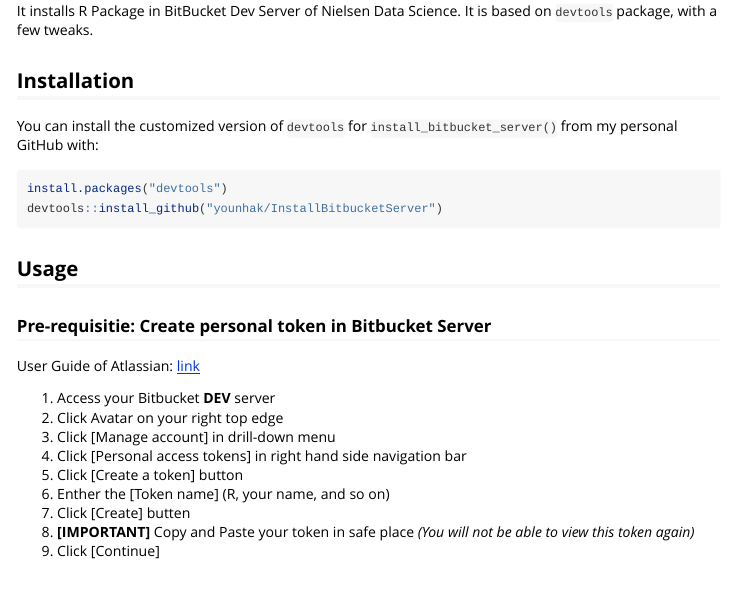
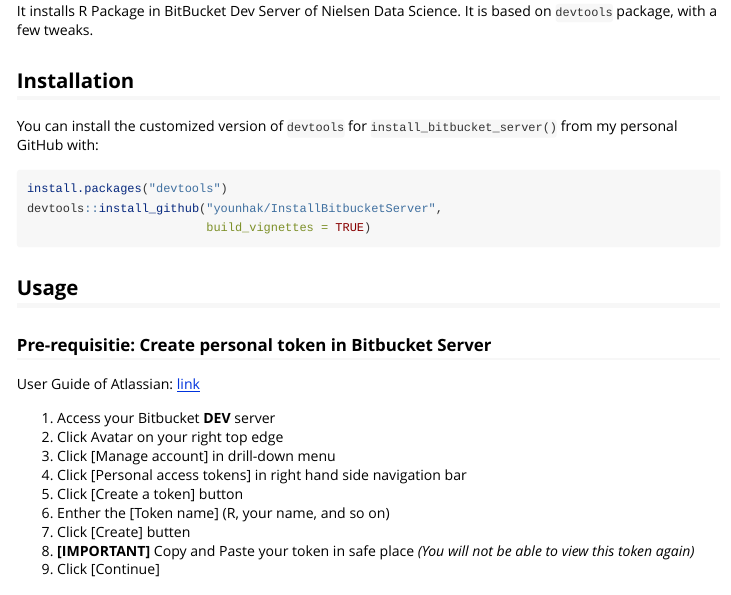
Before and after one commit to younhak/InstallBitBucketServer, an R Markdown document (vignettes/User_Instruction.Rmd): the page in a window 1100 px wide, from 200 px down. Rendered offline with R 4.5, knitr and Pandoc, with nearby package versions.

Commit message:
vignette TRUE

````diff
--- a/vignettes/User_Instruction.Rmd
+++ b/vignettes/User_Instruction.Rmd
@@ -22,9 +22,10 @@
 
 You can install the customized version of `devtools` for `install_bitbucket_server()` from my personal GitHub with:
 
-``` r
+```{r, eval = FALSE}
 install.packages("devtools")
-devtools::install_github("younhak/InstallBitbucketServer")
+devtools::install_github("younhak/InstallBitbucketServer",
+                         build_vignettes = TRUE)
 ```
 
 ## Usage
````
Also changed, not shown: README.Rmd (+3 -2 lines), README.md, vignettes/User_Instruction.Rmd (2 more changed lines).
